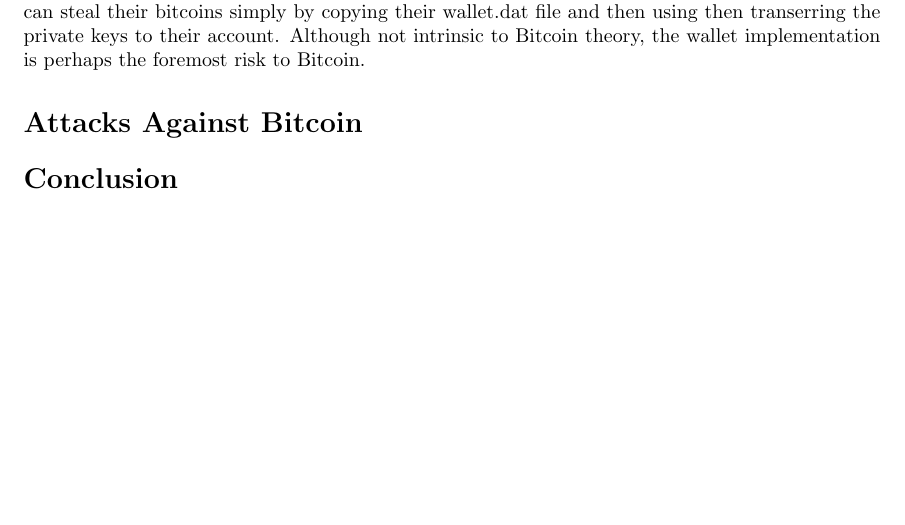
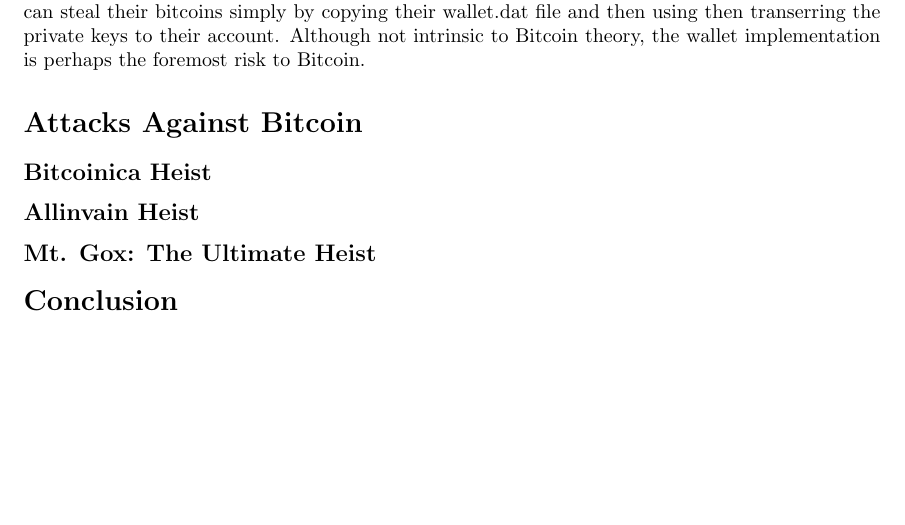
Before and after one commit to tdooner/eecs-444-project-report, a LaTeX document (report.tex): part of page 4 of 5, cut so that both start at the same text. Compiled offline with pdfLaTeX.

Commit message:
made some new subsections

```diff
--- a/report.tex
+++ b/report.tex
@@ -136,6 +136,10 @@
 \section*{Attacks Against Bitcoin}
 % Will
 
+\subsection*{Bitcoinica Heist}
+\subsection*{Allinvain Heist}
+\subsection*{Mt. Gox: The Ultimate Heist}
+
 \section*{Conclusion}
 
 \bibliography{security}{}
```
Also changed, not shown: security.bib (+8 -7 lines).
